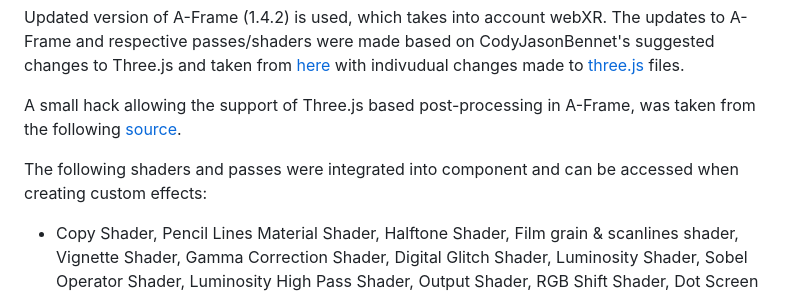
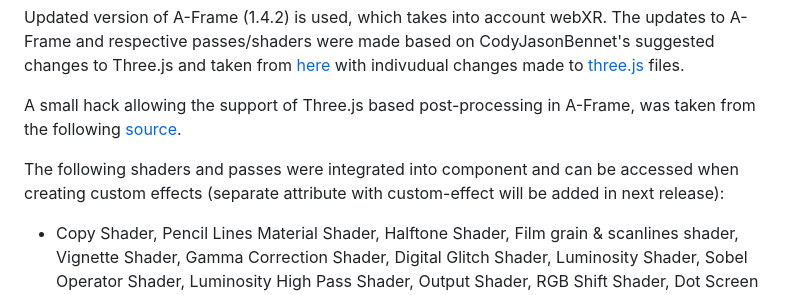
Before and after one commit to akbartus/A-Frame-Component-Postprocessing, a Markdown page: README.md, the part around the change. GitHub-like rendering.

```diff
--- a/README.md
+++ b/README.md
@@ -77,7 +77,7 @@ Updated version of A-Frame (1.4.2) is used, which takes into account webXR. The
 
 A small hack allowing the support of Three.js based post-processing in A-Frame, was taken from the following <a href="https://stackoverflow.com/questions/68991451/is-there-a-way-to-implement-the-three-js-effect-composer-into-aframe-with-vr-mod">source</a>.
 
-The following shaders and passes were integrated into component and can be accessed when creating custom effects:
+The following shaders and passes were integrated into component and can be accessed when creating custom effects (separate attribute with custom-effect will be added in next release):
 * Copy Shader, Pencil Lines Material Shader, Halftone Shader, Film grain & scanlines shader, Vignette Shader, Gamma Correction Shader, Digital Glitch Shader, Luminosity Shader, Sobel Operator Shader, Luminosity High Pass Shader, Output Shader, RGB Shift Shader, Dot Screen Shader, VolumetericLightShader, Afterimage shader, BadTVShader, Static Shader.
 * Pass, Shader Pass, Mask Pass, Effect Composer, Render Pass, Pencil Lines Pass, Halftone Pass, Film Pass, Render Pixelated Pass, Glitch Pass, Unreal Bloom Pass, Output Pass, Clear Pass, Texture Pass, AfterImage Pass.
 
```
